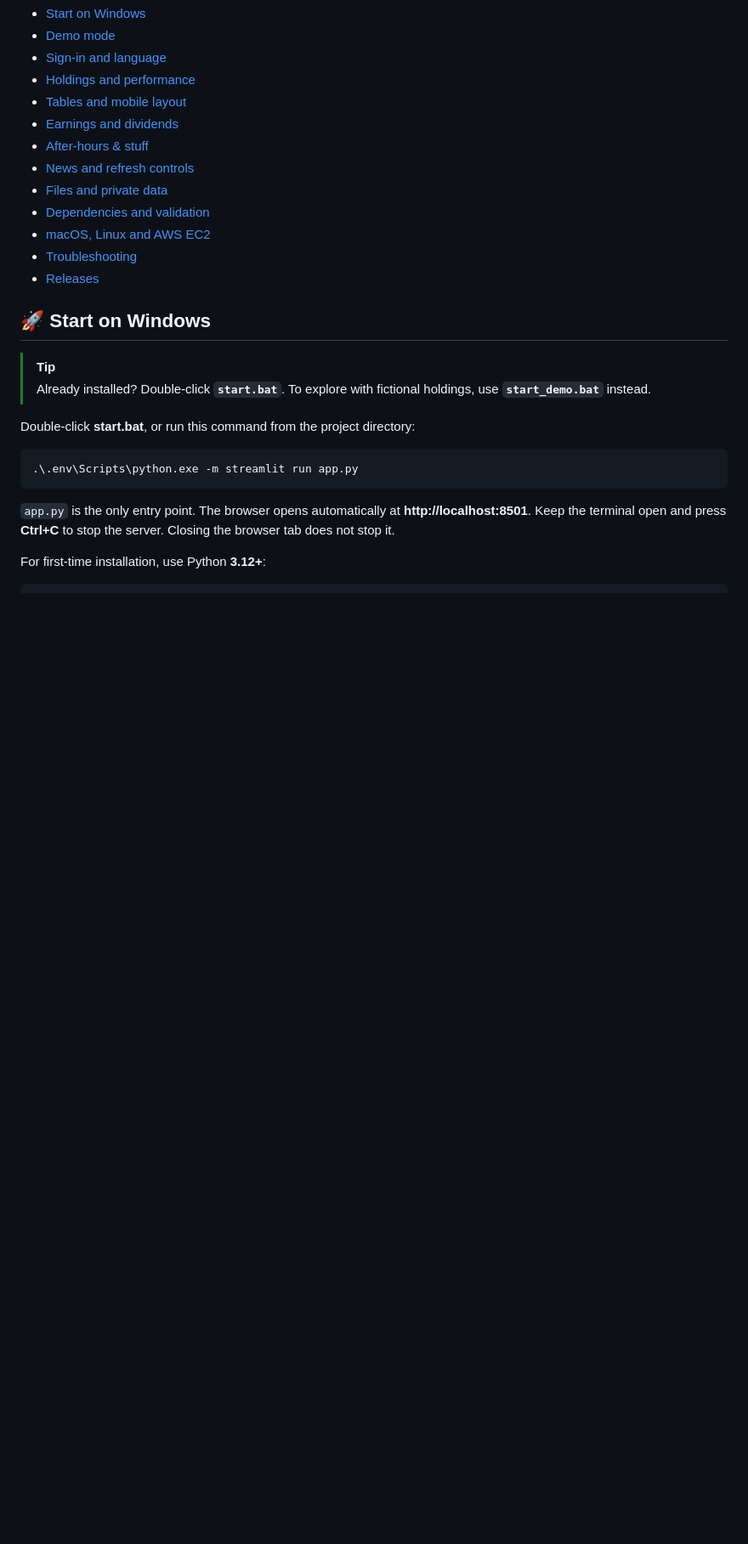
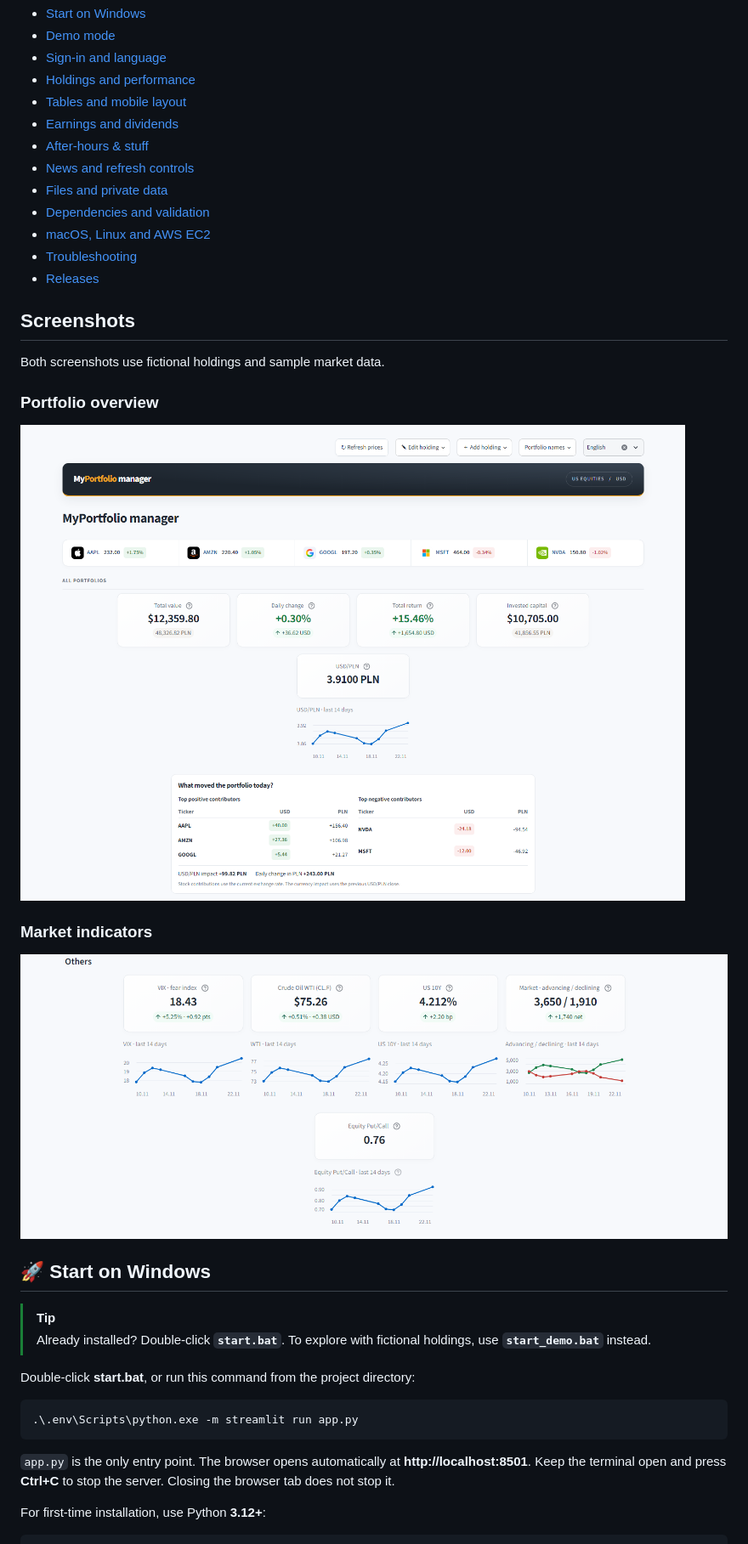
Before and after one commit to tomteresz/portfolio-dashboard, a Markdown page: README.md, the part around one of its changes. Shown at 85% size. GitHub-like rendering; pictures changed too: docs/screenshots/market-overview.png (added), docs/screenshots/portfolio-dashboard.png (added); folded sections open; blank space fills up the shorter version.

Commit message:
Add dashboard screenshots to README

```diff
--- a/README.md
+++ b/README.md
@@ -46,6 +47,18 @@ Holdings are entered manually; the application does not connect to brokerage acc
 - [Releases](#releases)
 
 </details>
+
+## Screenshots
+
+Both screenshots use fictional holdings and sample market data.
+
+### Portfolio overview
+
+![Portfolio totals, USD/PLN history and daily gains and losses by ticker](docs/screenshots/portfolio-dashboard.png)
+
+### Market indicators
+
+![VIX, WTI, US 10Y, market breadth and Equity Put/Call with their 14-day charts](docs/screenshots/market-overview.png)
 
 <a id="quick-start"></a>
 
```
Also changed, not shown: other parts of README.md (+1 -0 lines).
